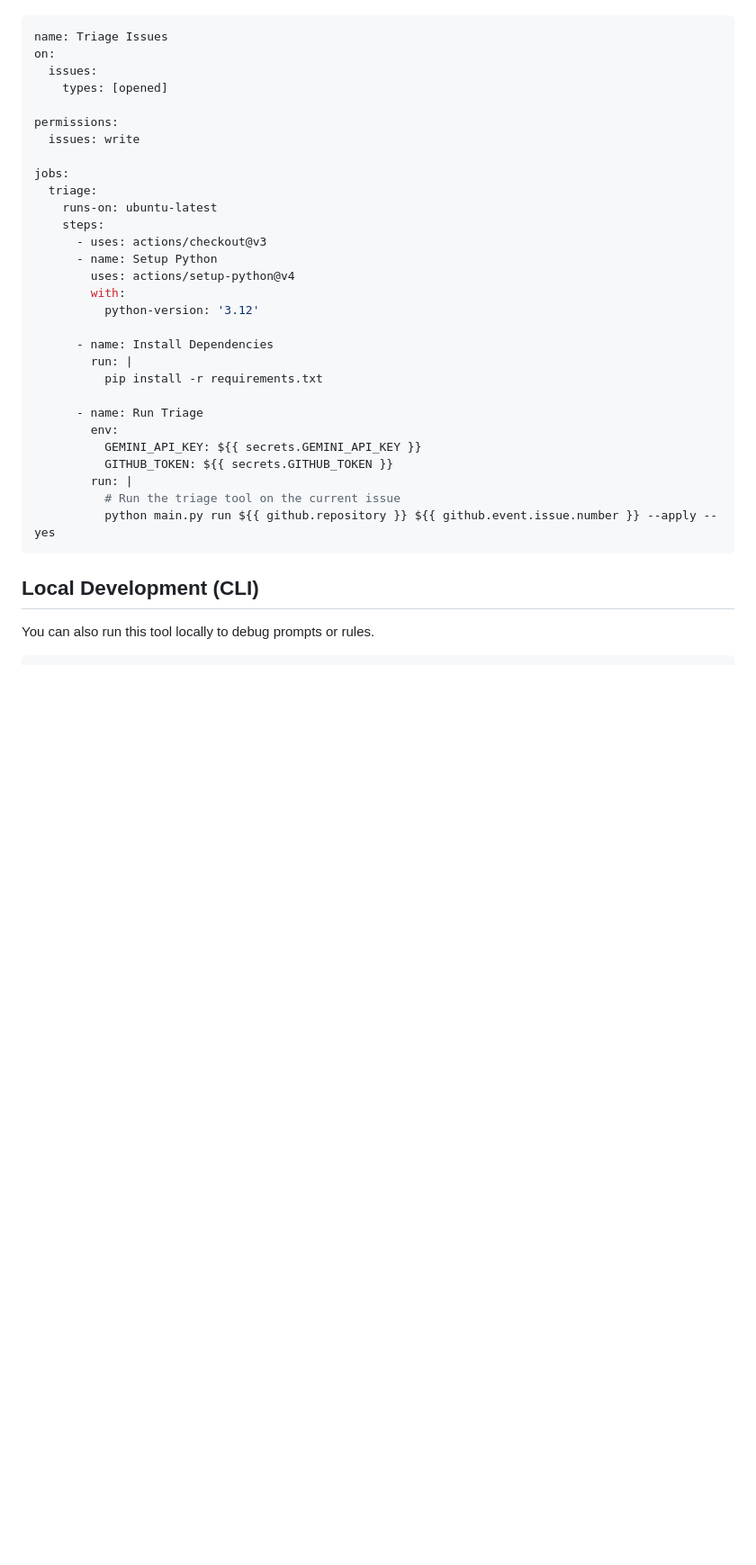
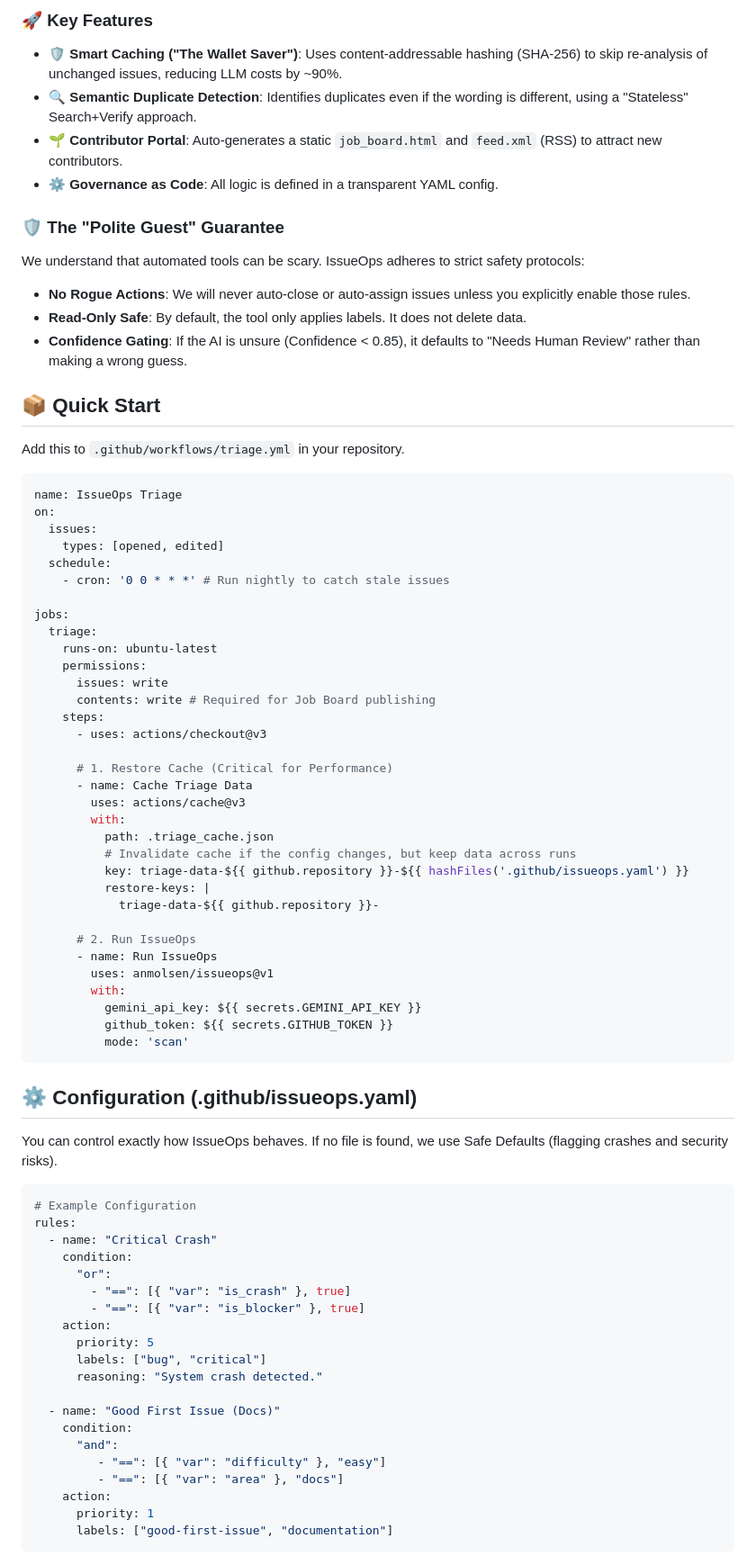
Before and after one commit to evenindividual04/issueops, a Markdown page: README.md, the part around one of its changes. Shown at 90% size. Drawn GitHub-style; blank space fills up the shorter version.

Commit message:
Docs: Update README with V1 features and usage

````diff
--- a/README.md
+++ b/README.md
@@ -24,36 +31,82 @@ Create `.github/workflows/triage.yml` in your repository:
+### 🚀 Key Features
+
+*   **🛡️ Smart Caching ("The Wallet Saver")**: Uses content-addressable hashing (SHA-256) to skip re-analysis of unchanged issues, reducing LLM costs by ~90%.
+*   **🔍 Semantic Duplicate Detection**: Identifies duplicates even if the wording is different, using a "Stateless" Search+Verify approach.
+*   **🌱 Contributor Portal**: Auto-generates a static `job_board.html` and `feed.xml` (RSS) to attract new contributors.
+*   **⚙️ Governance as Code**: All logic is defined in a transparent YAML config.
+
+### 🛡️ The "Polite Guest" Guarantee
+
+We understand that automated tools can be scary. IssueOps adheres to strict safety protocols:
+
+*   **No Rogue Actions**: We will never auto-close or auto-assign issues unless you explicitly enable those rules.
+*   **Read-Only Safe**: By default, the tool only applies labels. It does not delete data.
+*   **Confidence Gating**: If the AI is unsure (Confidence < 0.85), it defaults to "Needs Human Review" rather than making a wrong guess.
+
+## 📦 Quick Start
+
+Add this to `.github/workflows/triage.yml` in your repository.
 
 ```yaml
-name: Triage Issues
+name: IssueOps Triage
 on:
   issues:
-    types: [opened]
-
-permissions:
-  issues: write
+    types: [opened, edited]
+  schedule:
+    - cron: '0 0 * * *' # Run nightly to catch stale issues
 
 jobs:
   triage:
     runs-on: ubuntu-latest
+    permissions:
+      issues: write
+      contents: write # Required for Job Board publishing
     steps:
       - uses: actions/checkout@v3
-      - name: Setup Python
-        uses: actions/setup-python@v4
+
+      # 1. Restore Cache (Critical for Performance)
+      - name: Cache Triage Data
+        uses: actions/cache@v3
         with:
-          python-version: '3.12'
+          path: .triage_cache.json
+          # Invalidate cache if the config changes, but keep data across runs
+          key: triage-data-${{ github.repository }}-${{ hashFiles('.github/issueops.yaml') }}
+          restore-keys: |
+            triage-data-${{ github.repository }}-
 
-      - name: Install Dependencies
-        run: |
-          pip install -r requirements.txt
-
-      - name: Run Triage
-        env:
-          GEMINI_API_KEY: ${{ secrets.GEMINI_API_KEY }}
-          GITHUB_TOKEN: ${{ secrets.GITHUB_TOKEN }}
-        run: |
-          # Run the triage tool on the current issue
-          python main.py run ${{ github.repository }} ${{ github.event.issue.number }} --apply --yes
+      # 2. Run IssueOps
+      - name: Run IssueOps
+        uses: anmolsen/issueops@v1
+        with:
+          gemini_api_key: ${{ secrets.GEMINI_API_KEY }}
+          github_token: ${{ secrets.GITHUB_TOKEN }}
+          mode: 'scan'
 ```
 
-## Local Development (CLI)
+## ⚙️ Configuration (.github/issueops.yaml)
 
-You can also run this tool locally to debug prompts or rules.
+You can control exactly how IssueOps behaves. If no file is found, we use Safe Defaults (flagging crashes and security risks).
+
+```yaml
+# Example Configuration
+rules:
+  - name: "Critical Crash"
+    condition:
+      "or":
+        - "==": [{ "var": "is_crash" }, true]
+        - "==": [{ "var": "is_blocker" }, true]
+    action:
+      priority: 5
+      labels: ["bug", "critical"]
+      reasoning: "System crash detected."
+
+  - name: "Good First Issue (Docs)"
+    condition:
+      "and":
+         - "==": [{ "var": "difficulty" }, "easy"]
+         - "==": [{ "var": "area" }, "docs"]
+    action:
+      priority: 1
+      labels: ["good-first-issue", "documentation"]
+```
+
````
Also changed, not shown: other parts of README.md (+32 -66 lines).
